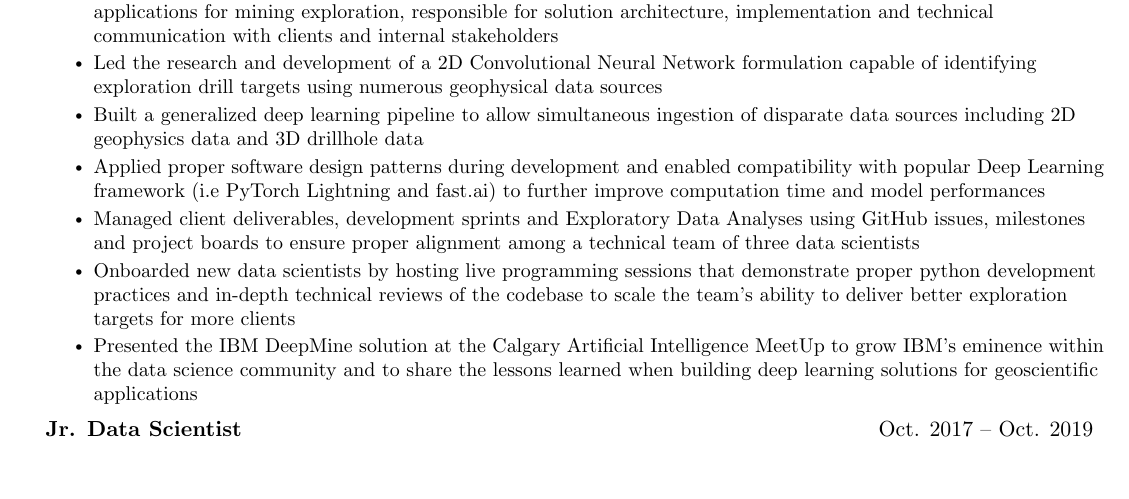
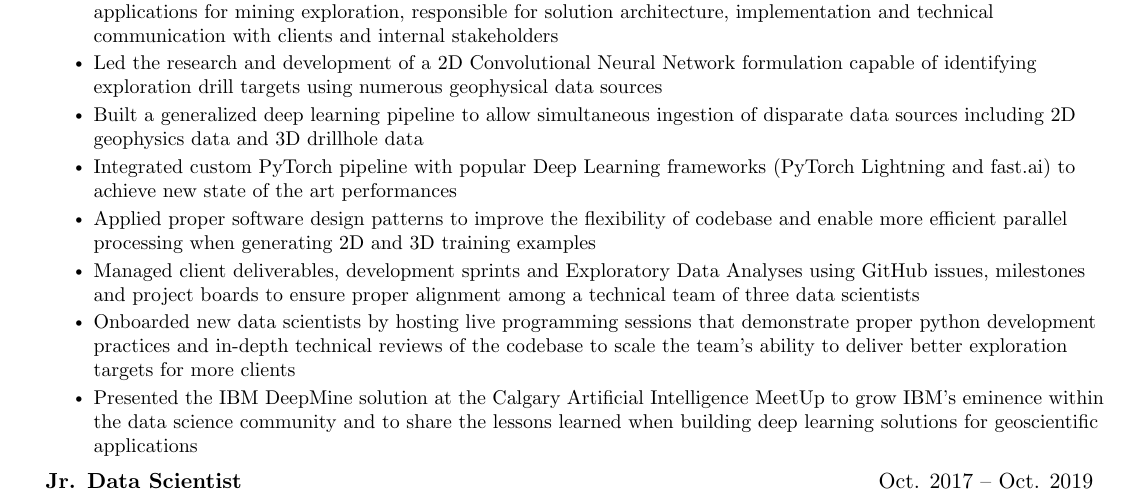
Before and after one commit to djcurill/resume, a LaTeX CV (resume.tex): part of page 1 of 2, cut so that both start at the same text, the shorter picture padded with empty space. Compiled offline with pdfLaTeX.

Commit message:
Changewording within Sr. Data Scientist experience

```diff
--- a/resume.tex
+++ b/resume.tex
@@ -140,9 +140,10 @@
         exploration drill targets using numerous geophysical data sources}
         \resumeItem{Built a generalized deep learning pipeline to allow simultaneous ingestion of disparate data
         sources including 2D geophysics data and 3D drillhole data}
-        \resumeItem{Applied proper software design patterns during development and enabled compatibility with
-        popular Deep Learning framework (i.e PyTorch Lightning and fast.ai) to further improve computation time and
-        model performances}
+        \resumeItem{Integrated custom PyTorch pipeline with popular Deep Learning frameworks
+        (PyTorch Lightning and fast.ai) to achieve new state of the art performances}
+        \resumeItem{Applied proper software design patterns to improve the flexibility of codebase and enable more efficient
+        parallel processing when generating 2D and 3D training examples}
         \resumeItem{Managed client deliverables, development sprints and Exploratory Data Analyses using
         GitHub issues, milestones and project boards to ensure proper alignment among a technical team of
         three data scientists}
```
